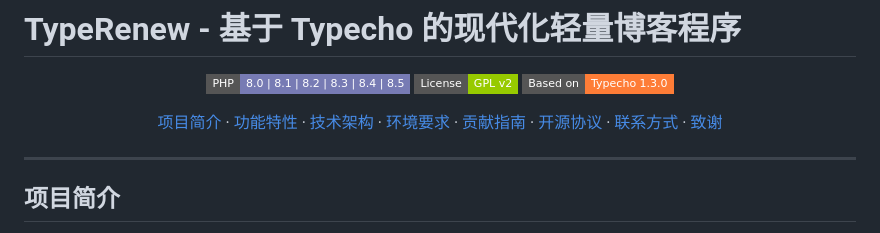
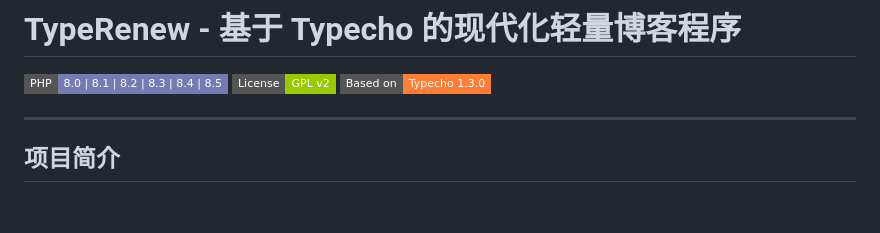
Before and after one commit to Yangsh888/TypeRenew, a Markdown page: README.md, the part around one of its changes. Rendered like a GitHub page; badges without logos; blank space fills up the shorter version.

Commit message:
更新 README.md
Signed-off-by: Yangsh888 <yangsh888@foxmail.com>

```diff
--- a/README.md
+++ b/README.md
@@ -5,10 +3,6 @@
   ![PHP Version](https://img.shields.io/badge/PHP-8.0%20|%208.1%20|%208.2%20|%208.3%20|%208.4%20|%208.5-777BB4?style=flat-square&logo=php)
   ![License](https://img.shields.io/badge/License-GPL%20v2-green?style=flat-square)
   ![Based on](https://img.shields.io/badge/Based%20on-Typecho%201.3.0-orange?style=flat-square)
-
-  [项目简介](项目简介) · [功能特性](功能特性) · [技术架构](技术架构) · [环境要求](环境要求) · [贡献指南](贡献指南) · [开源协议](开源协议) · [联系方式](联系方式) · [致谢](致谢)
-
-</div>
 
 ---
 
```
Also changed, not shown: other parts of README.md (+0 -2 lines).
